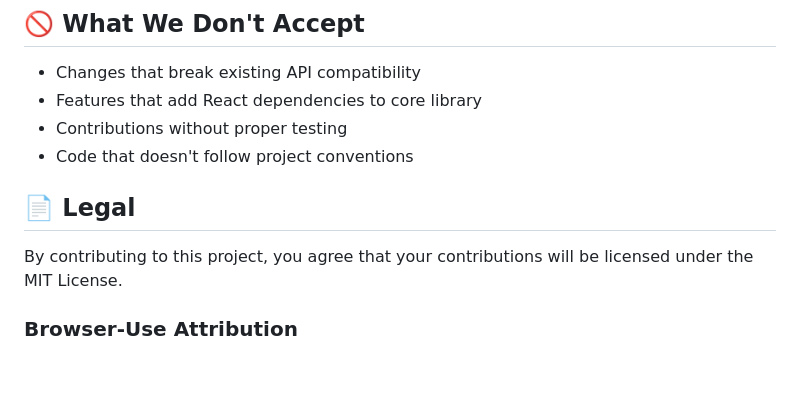
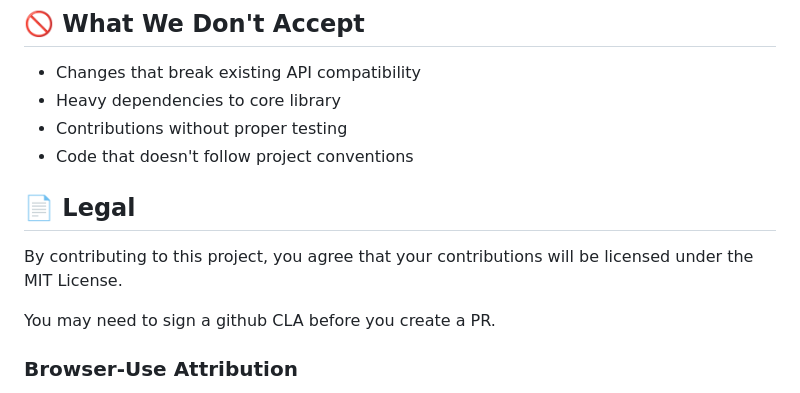
Before and after one commit to kemalilketuna/Navvy, a Markdown page: CONTRIBUTING.md, the part around one of its changes. Drawn GitHub-style; blank space fills up the shorter version.

```diff
--- a/CONTRIBUTING.md
+++ b/CONTRIBUTING.md
@@ -136,13 +135,15 @@ We especially welcome contributions in:
 ## 🚫 What We Don't Accept
 
 - Changes that break existing API compatibility
-- Features that add React dependencies to core library
+- Heavy dependencies to core library
 - Contributions without proper testing
 - Code that doesn't follow project conventions
 
 ## 📄 Legal
 
 By contributing to this project, you agree that your contributions will be licensed under the MIT License.
+
+You may need to sign a github CLA before you create a PR.
 
 ### Browser-Use Attribution
 
```
Also changed, not shown: other parts of CONTRIBUTING.md (+15 -16 lines).
